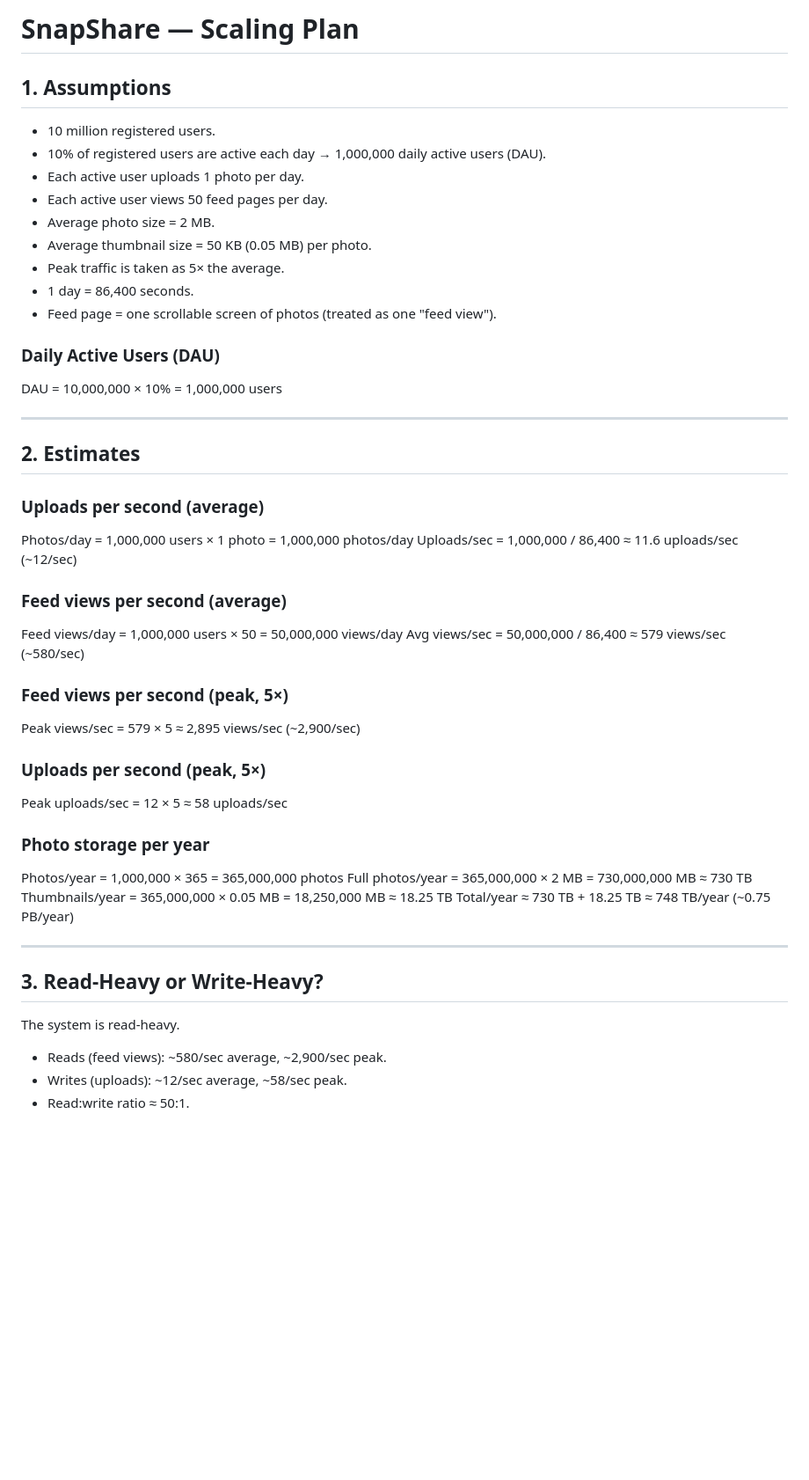
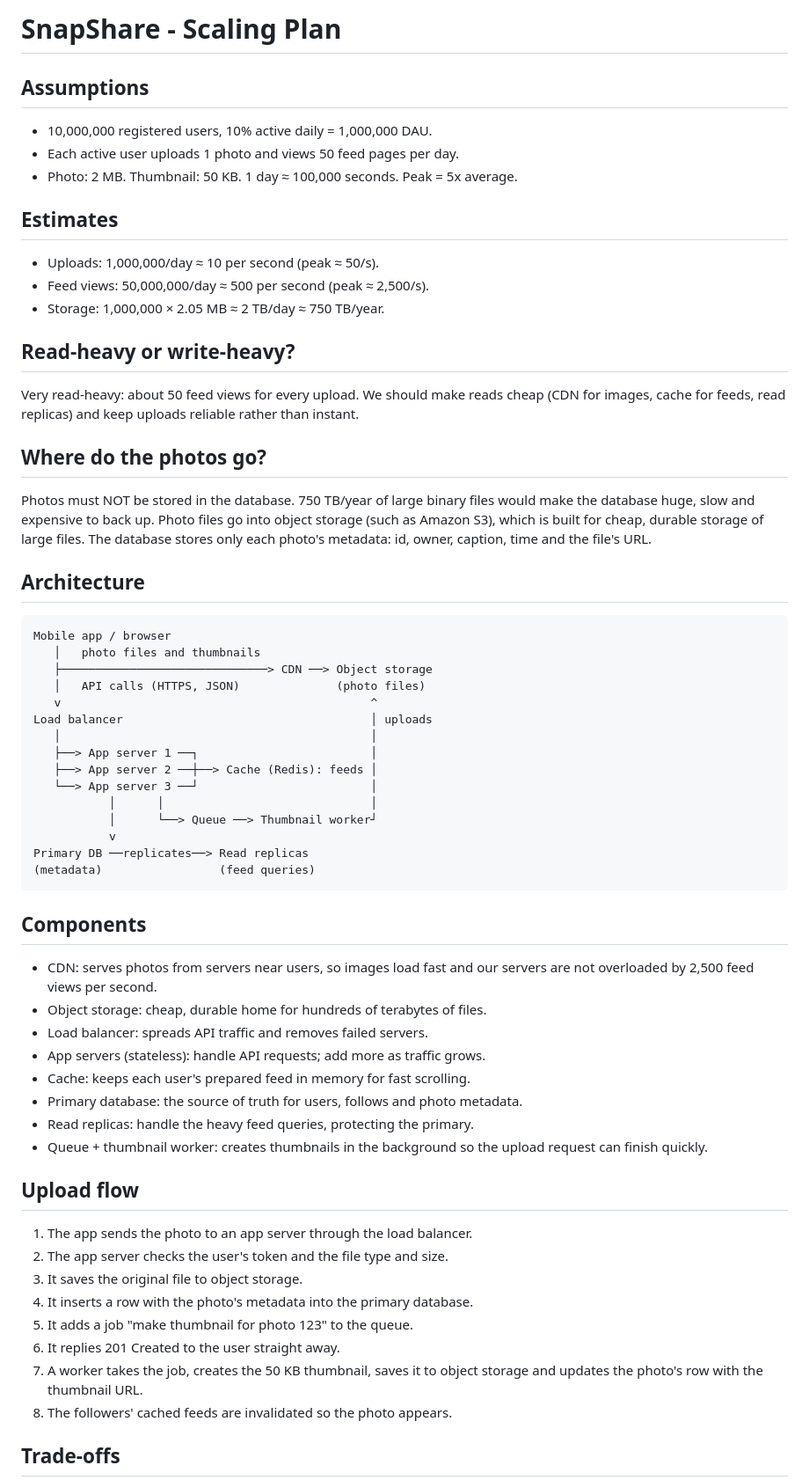
Before and after one commit to Abdijabir21Ali/web-foundations-days, a Markdown page: day7/photo-app-scaling.md, the part around one of its changes. Shown at 88% size. Rendered like a GitHub page; blank space fills up the shorter version.

Commit message:
Day 7 assignment

```diff
--- a/day7/photo-app-scaling.md
+++ b/day7/photo-app-scaling.md
@@ -1,57 +1,73 @@
-# SnapShare — Scaling Plan
+# SnapShare - Scaling Plan
 
-## 1. Assumptions
+## Assumptions
 
-- 10 million registered users.
-- 10% of registered users are active each day → 1,000,000 daily active users (DAU).
-- Each active user uploads 1 photo per day.
-- Each active user views 50 feed pages per day.
-- Average photo size = 2 MB.
-- Average thumbnail size = 50 KB (0.05 MB) per photo.
-- Peak traffic is taken as 5× the average.
-- 1 day = 86,400 seconds.
-- Feed page = one scrollable screen of photos (treated as one "feed view").
+- 10,000,000 registered users, 10% active daily = 1,000,000 DAU.
+- Each active user uploads 1 photo and views 50 feed pages per day.
+- Photo: 2 MB. Thumbnail: 50 KB. 1 day ≈ 100,000 seconds. Peak = 5x average.
 
-### Daily Active Users (DAU)
+## Estimates
 
-DAU = 10,000,000 × 10% = 1,000,000 users
+- Uploads: 1,000,000/day ≈ 10 per second (peak ≈ 50/s).
+- Feed views: 50,000,000/day ≈ 500 per second (peak ≈ 2,500/s).
+- Storage: 1,000,000 × 2.05 MB ≈ 2 TB/day ≈ 750 TB/year.
 
----
+## Read-heavy or write-heavy?
 
-## 2. Estimates
+Very read-heavy: about 50 feed views for every upload. We should make
+reads cheap (CDN for images, cache for feeds, read replicas) and keep
+uploads reliable rather than instant.
 
-### Uploads per second (average)
+## Where do the photos go?
 
-Photos/day = 1,000,000 users × 1 photo = 1,000,000 photos/day
-Uploads/sec = 1,000,000 / 86,400 ≈ 11.6 uploads/sec (~12/sec)
+Photos must NOT be stored in the database. 750 TB/year of large binary
+files would make the database huge, slow and expensive to back up.
+Photo files go into object storage (such as Amazon S3), which is built
+for cheap, durable storage of large files. The database stores only
+each photo's metadata: id, owner, caption, time and the file's URL.
 
-### Feed views per second (average)
+## Architecture
 
-Feed views/day = 1,000,000 users × 50 = 50,000,000 views/day
-Avg views/sec = 50,000,000 / 86,400 ≈ 579 views/sec (~580/sec)
+    Mobile app / browser
+       │   photo files and thumbnails
+       ├──────────────────────────────> CDN ──> Object storage
+       │   API calls (HTTPS, JSON)              (photo files)
+       v                                             ^
+    Load balancer                                    │ uploads
+       │                                             │
+       ├──> App server 1 ──┐                         │
+       ├──> App server 2 ──┼──> Cache (Redis): feeds │
+       └──> App server 3 ──┘                         │
+               │      │                              │
+               │      └──> Queue ──> Thumbnail worker┘
+               v
+    Primary DB ──replicates──> Read replicas
+    (metadata)                 (feed queries)
 
-### Feed views per second (peak, 5×)
+## Components
 
-Peak views/sec = 579 × 5 ≈ 2,895 views/sec (~2,900/sec)
+- CDN: serves photos from servers near users, so images load fast
+  and our servers are not overloaded by 2,500 feed views per second.
+- Object storage: cheap, durable home for hundreds of terabytes of files.
+- Load balancer: spreads API traffic and removes failed servers.
+- App servers (stateless): handle API requests; add more as traffic grows.
+- Cache: keeps each user's prepared feed in memory for fast scrolling.
+- Primary database: the source of truth for users, follows and photo metadata.
+- Read replicas: handle the heavy feed queries, protecting the primary.
+- Queue + thumbnail worker: creates thumbnails in the background so
+  the upload request can finish quickly.
 
-### Uploads per second (peak, 5×)
+## Upload flow
 
-Peak uploads/sec = 12 × 5 ≈ 58 uploads/sec
+1. The app sends the photo to an app server through the load balancer.
+2. The app server checks the user's token and the file type and size.
+3. It saves the original file to object storage.
+4. It inserts a row with the photo's metadata into the primary database.
+5. It adds a job "make thumbnail for photo 123" to the queue.
+6. It replies 201 Created to the user straight away.
+7. A worker takes the job, creates the 50 KB thumbnail, saves it to
+   object storage and updates the photo's row with the thumbnail URL.
+8. The followers' cached feeds are invalidated so the photo appears.
 
-### Photo storage per year
+## Trade-offs
 
-Photos/year = 1,000,000 × 365 = 365,000,000 photos
-Full photos/year = 365,000,000 × 2 MB = 730,000,000 MB ≈ 730 TB
-Thumbnails/year = 365,000,000 × 0.05 MB = 18,250,000 MB ≈ 18.25 TB
-Total/year ≈ 730 TB + 18.25 TB ≈ 748 TB/year (~0.75 PB/year)
-
----
-
-## 3. Read-Heavy or Write-Heavy?
-
-The system is read-heavy.
-
-- Reads (feed views): ~580/sec average, ~2,900/sec peak.
-- Writes (uploads): ~12/sec average, ~58/sec peak.
-- Read:write ratio ≈ 50:1.
-
```
Also changed, not shown: other parts of day7/photo-app-scaling.md (+9 -87 lines).
